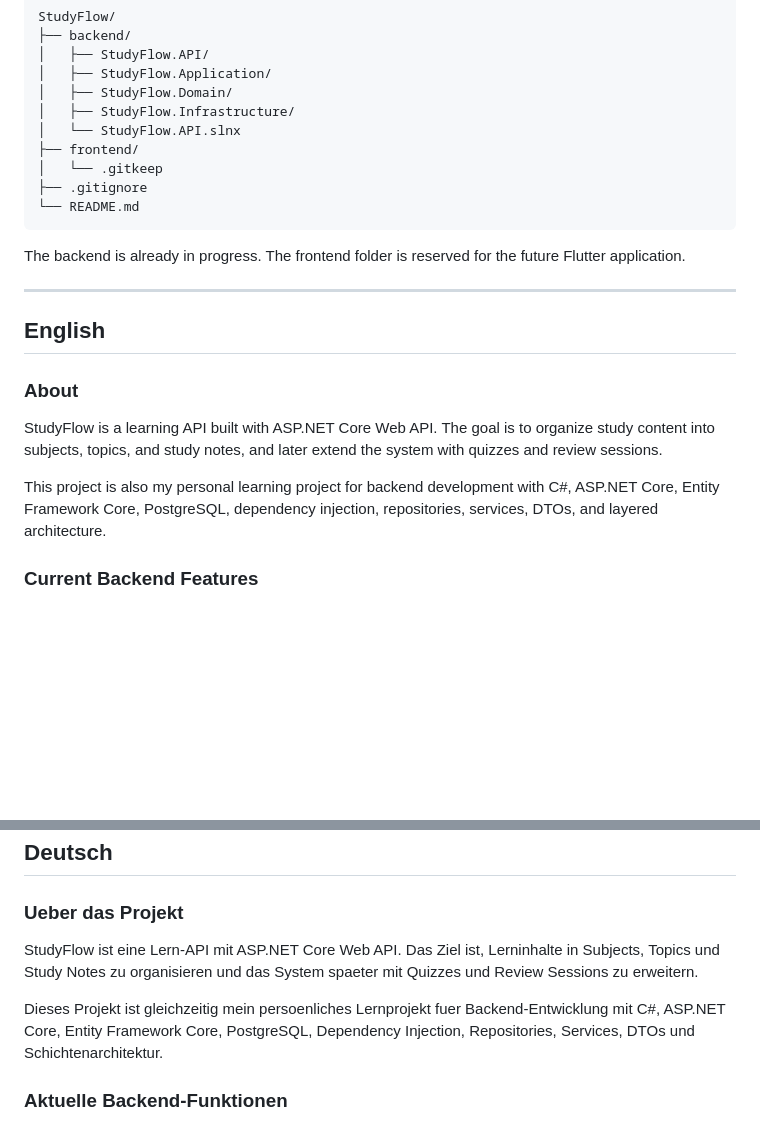
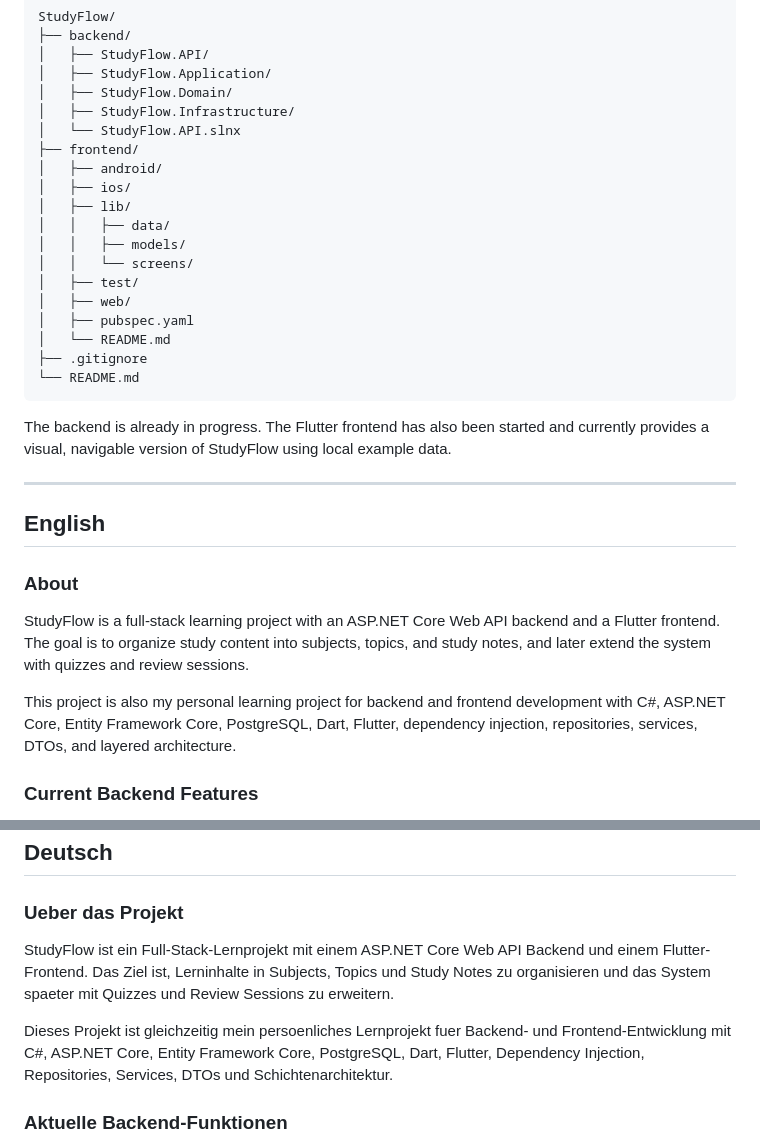
Before and after one commit to JamelMM/StudyFlow, a Markdown page: README.md, 2 parts joined by grey strips. Drawn GitHub-style; blank space fills up the shorter version.

````diff
--- a/README.md
+++ b/README.md
@@ -13,12 +13,21 @@ StudyFlow/
 │   ├── StudyFlow.Infrastructure/
 │   └── StudyFlow.API.slnx
 ├── frontend/
-│   └── .gitkeep
+│   ├── android/
+│   ├── ios/
+│   ├── lib/
+│   │   ├── data/
+│   │   ├── models/
+│   │   └── screens/
+│   ├── test/
+│   ├── web/
+│   ├── pubspec.yaml
+│   └── README.md
 ├── .gitignore
 └── README.md
 ```
 
-The backend is already in progress. The frontend folder is reserved for the future Flutter application.
+The backend is already in progress. The Flutter frontend has also been started and currently provides a visual, navigable version of StudyFlow using local example data.
 
 ---
 
@@ -26,9 +35,9 @@ The backend is already in progress. The frontend folder is reserved for the futu
 
 ### About
 
-StudyFlow is a learning API built with ASP.NET Core Web API. The goal is to organize study content into subjects, topics, and study notes, and later extend the system with quizzes and review sessions.
+StudyFlow is a full-stack learning project with an ASP.NET Core Web API backend and a Flutter frontend. The goal is to organize study content into subjects, topics, and study notes, and later extend the system with quizzes and review sessions.
 
-This project is also my personal learning project for backend development with C#, ASP.NET Core, Entity Framework Core, PostgreSQL, dependency injection, repositories, services, DTOs, and layered architecture.
+This project is also my personal learning project for backend and frontend development with C#, ASP.NET Core, Entity Framework Core, PostgreSQL, Dart, Flutter, dependency injection, repositories, services, DTOs, and layered architecture.
 
 ### Current Backend Features
 
@@ -106,9 +171,9 @@ dotnet ef database update --project StudyFlow.Infrastructure --startup-project S
 
 ### Ueber das Projekt
 
-StudyFlow ist eine Lern-API mit ASP.NET Core Web API. Das Ziel ist, Lerninhalte in Subjects, Topics und Study Notes zu organisieren und das System spaeter mit Quizzes und Review Sessions zu erweitern.
+StudyFlow ist ein Full-Stack-Lernprojekt mit einem ASP.NET Core Web API Backend und einem Flutter-Frontend. Das Ziel ist, Lerninhalte in Subjects, Topics und Study Notes zu organisieren und das System spaeter mit Quizzes und Review Sessions zu erweitern.
 
-Dieses Projekt ist gleichzeitig mein persoenliches Lernprojekt fuer Backend-Entwicklung mit C#, ASP.NET Core, Entity Framework Core, PostgreSQL, Dependency Injection, Repositories, Services, DTOs und Schichtenarchitektur.
+Dieses Projekt ist gleichzeitig mein persoenliches Lernprojekt fuer Backend- und Frontend-Entwicklung mit C#, ASP.NET Core, Entity Framework Core, PostgreSQL, Dart, Flutter, Dependency Injection, Repositories, Services, DTOs und Schichtenarchitektur.
 
 ### Aktuelle Backend-Funktionen
 
````
Also changed, not shown: other parts of README.md (+116 -4 lines).
